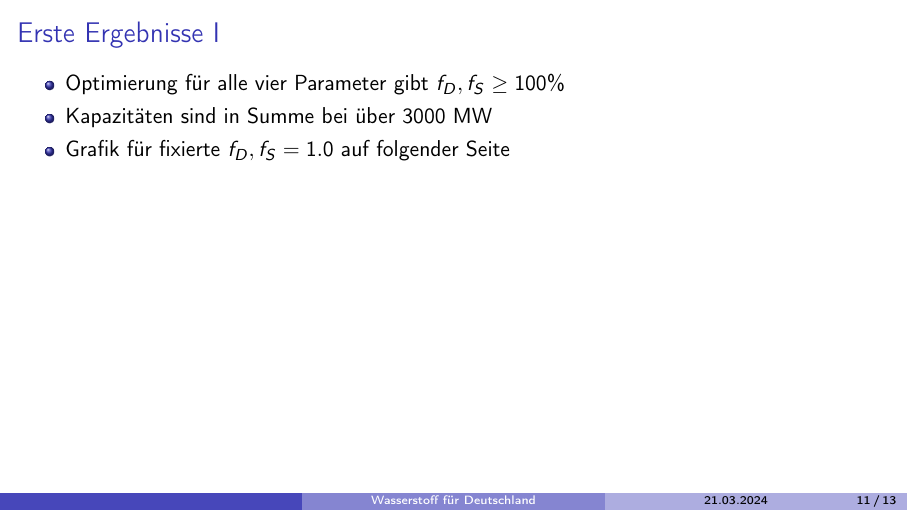
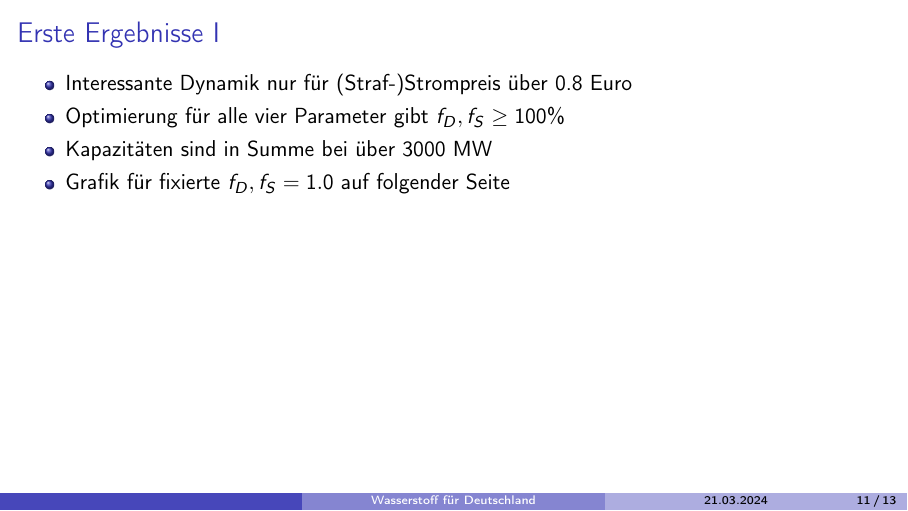
Before and after one commit to VitusMangold/WasserstoffModel, LaTeX slides (presentation/termin2/Präsentation.tex): page 11 of 13. Compiled offline with pdfLaTeX.

Commit message:
Präsentation finished

```diff
--- a/presentation/termin2/Präsentation.tex
+++ b/presentation/termin2/Präsentation.tex
@@ -315,6 +315,7 @@
 \begin{frame}
 	\frametitle{Erste Ergebnisse I}
 	\begin{itemize}
+		\item Interessante Dynamik nur für (Straf-)Strompreis über 0.8 Euro
 		\item Optimierung für alle vier Parameter gibt $f_D, f_S \geq 100\%$
 		\item Kapazitäten sind in Summe bei über $3000$ MW
 		\item Grafik für fixierte $f_D, f_S = 1.0$ auf folgender Seite
```
